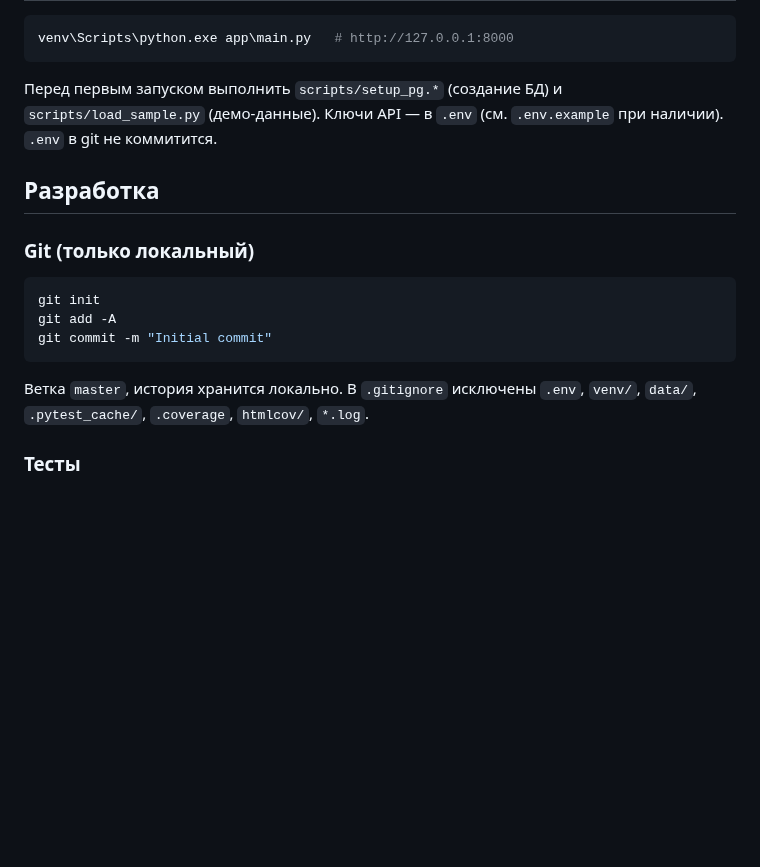
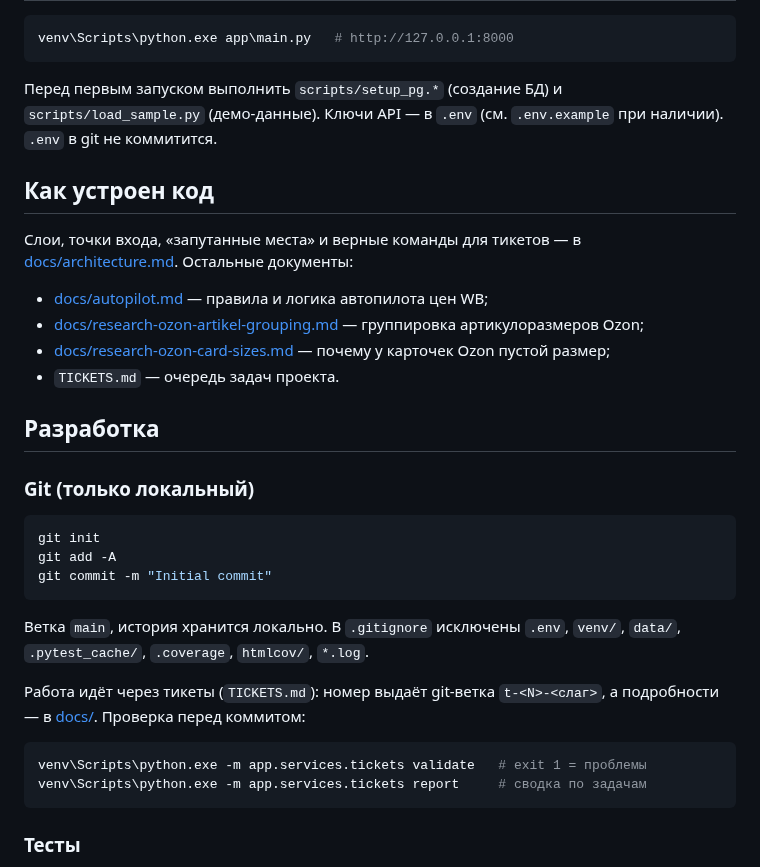
Before and after one commit to KonstantinPR/agent-market, a Markdown page: README.md, the part around the change. Rendered like a GitHub page; blank space fills up the shorter version.

````diff
--- a/README.md
+++ b/README.md
@@ -88,6 +88,18 @@ venv\Scripts\python.exe app\main.py   # http://127.0.0.1:8000
 `scripts/load_sample.py` (демо-данные). Ключи API — в `.env` (см. `.env.example`
 при наличии). `.env` в git не коммитится.
 
+## Как устроен код
+
+Слои, точки входа, «запутанные места» и верные команды для тикетов —
+в [docs/architecture.md](docs/architecture.md). Остальные документы:
+
+- [docs/autopilot.md](docs/autopilot.md) — правила и логика автопилота цен WB;
+- [docs/research-ozon-artikel-grouping.md](docs/research-ozon-artikel-grouping.md)
+  — группировка артикулоразмеров Ozon;
+- [docs/research-ozon-card-sizes.md](docs/research-ozon-card-sizes.md)
+  — почему у карточек Ozon пустой размер;
+- `TICKETS.md` — очередь задач проекта.
+
 ## Разработка
 
 ### Git (только локальный)
@@ -98,8 +110,16 @@ git add -A
 git commit -m "Initial commit"
 ```
 
-Ветка `master`, история хранится локально. В `.gitignore` исключены
+Ветка `main`, история хранится локально. В `.gitignore` исключены
 `.env`, `venv/`, `data/`, `.pytest_cache/`, `.coverage`, `htmlcov/`, `*.log`.
+
+Работа идёт через тикеты (`TICKETS.md`): номер выдаёт git-ветка
+`t-<N>-<слаг>`, а подробности — в [docs/](docs/). Проверка перед коммитом:
+
+```powershell
+venv\Scripts\python.exe -m app.services.tickets validate   # exit 1 = проблемы
+venv\Scripts\python.exe -m app.services.tickets report     # сводка по задачам
+```
 
 ### Тесты
 
````
Also changed, not shown: docs/architecture.md (added, +138 -0 lines).
